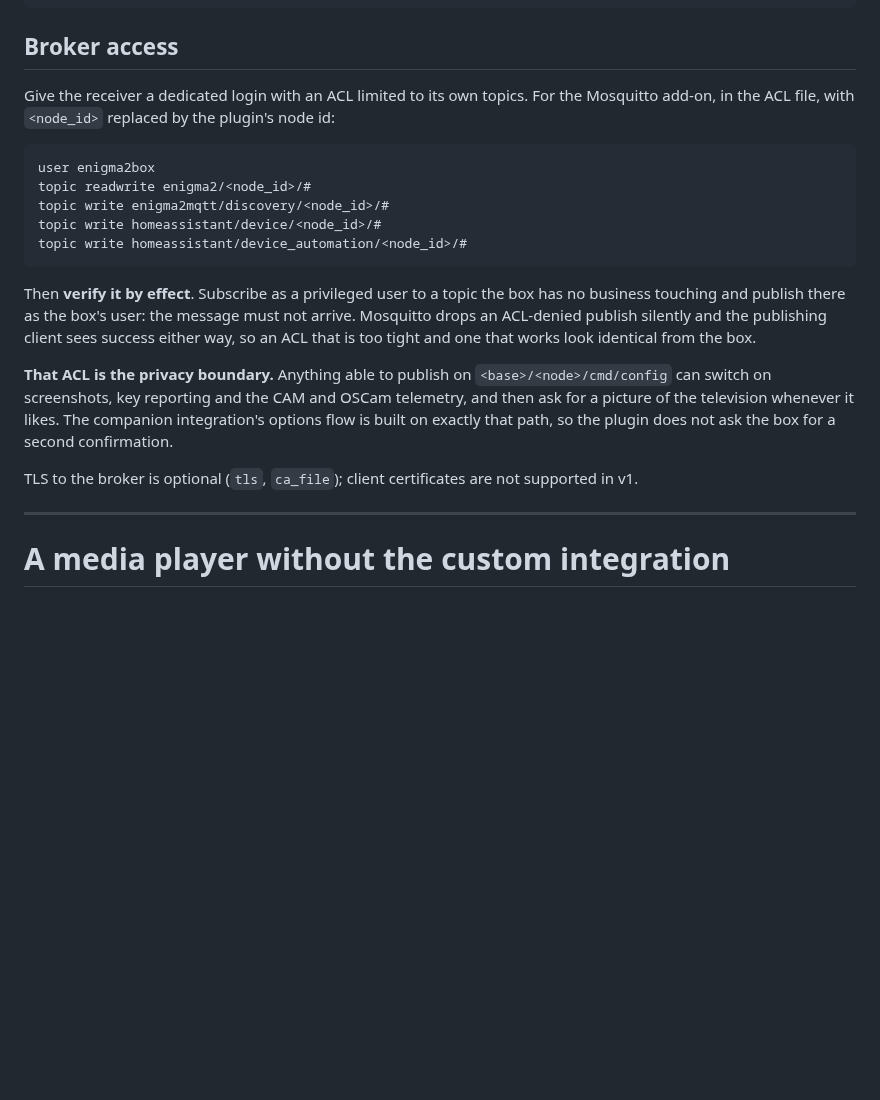
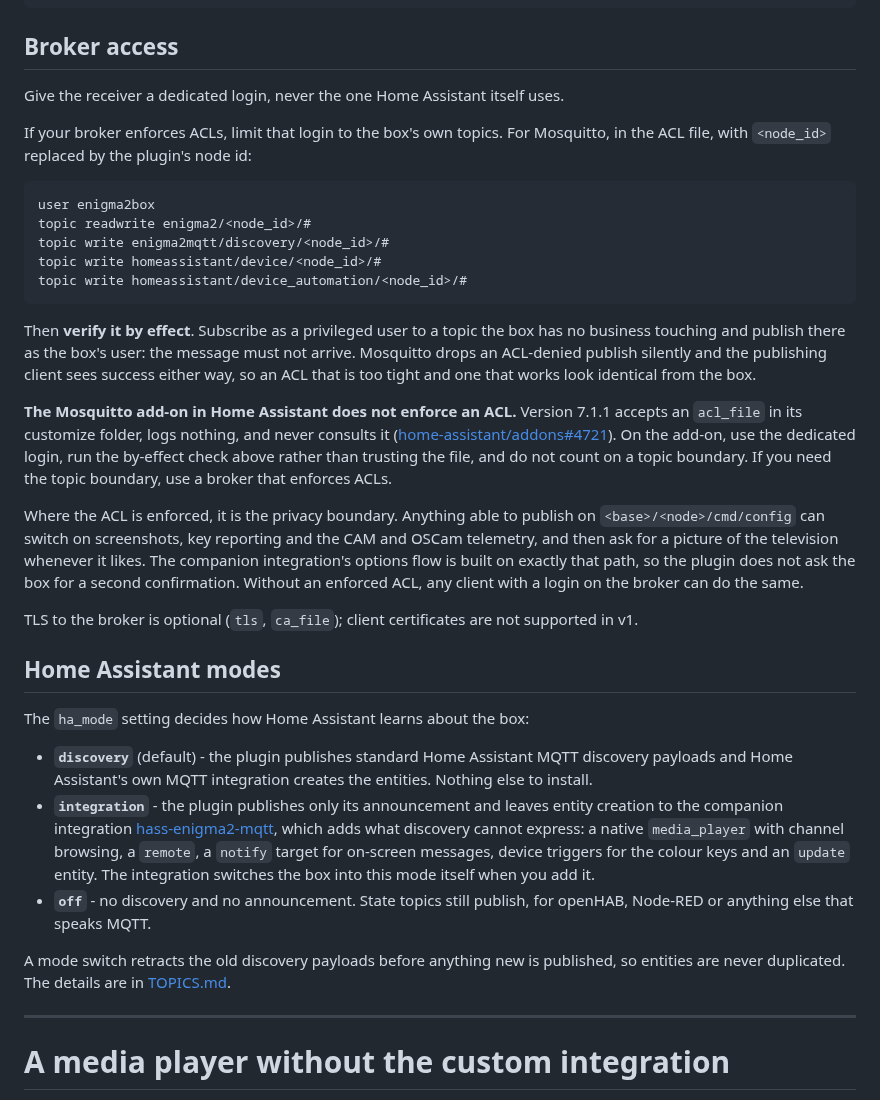
Before and after one commit to deltasystems-pl/enigma2-mqtt-bridge, a Markdown page: docs/SETUP.md, the part around the change. Rendered like a GitHub page; blank space fills up the shorter version.

````diff
--- a/docs/SETUP.md
+++ b/docs/SETUP.md
@@ -384,8 +384,10 @@ ssh root@<box-ip> 'chmod 600 /etc/enigma2/mqttbridge.json && init 4 && sleep 3 &
 
 ## Broker access
 
-Give the receiver a dedicated login with an ACL limited to its own topics. For the Mosquitto
-add-on, in the ACL file, with `<node_id>` replaced by the plugin's node id:
+Give the receiver a dedicated login, never the one Home Assistant itself uses.
+
+If your broker enforces ACLs, limit that login to the box's own topics. For Mosquitto, in the ACL
+file, with `<node_id>` replaced by the plugin's node id:
 
 ```
 user enigma2box
@@ -400,12 +402,38 @@ touching and publish there as the box's user: the message must not arrive. Mosqu
 ACL-denied publish silently and the publishing client sees success either way, so an ACL that is
 too tight and one that works look identical from the box.
 
-**That ACL is the privacy boundary.** Anything able to publish on `<base>/<node>/cmd/config` can
-switch on screenshots, key reporting and the CAM and OSCam telemetry, and then ask for a picture
-of the television whenever it likes. The companion integration's options flow is built on exactly
-that path, so the plugin does not ask the box for a second confirmation.
+**The Mosquitto add-on in Home Assistant does not enforce an ACL.** Version 7.1.1 accepts an
+`acl_file` in its customize folder, logs nothing, and never consults it
+([home-assistant/addons#4721](https://github.com/home-assistant/addons/issues/4721)). On the
+add-on, use the dedicated login, run the by-effect check above rather than trusting the file, and
+do not count on a topic boundary. If you need the topic boundary, use a broker that enforces ACLs.
+
+Where the ACL is enforced, it is the privacy boundary. Anything able to publish on
+`<base>/<node>/cmd/config` can switch on screenshots, key reporting and the CAM and OSCam
+telemetry, and then ask for a picture of the television whenever it likes. The companion
+integration's options flow is built on exactly that path, so the plugin does not ask the box for
+a second confirmation. Without an enforced ACL, any client with a login on the broker can do the
+same.
 
 TLS to the broker is optional (`tls`, `ca_file`); client certificates are not supported in v1.
+
+## Home Assistant modes
+
+The `ha_mode` setting decides how Home Assistant learns about the box:
+
+- **`discovery`** (default) - the plugin publishes standard Home Assistant MQTT discovery
+  payloads and Home Assistant's own MQTT integration creates the entities. Nothing else to
+  install.
+- **`integration`** - the plugin publishes only its announcement and leaves entity creation to
+  the companion integration [hass-enigma2-mqtt](https://github.com/deltasystems-pl/hass-enigma2-mqtt),
+  which adds what discovery cannot express: a native `media_player` with channel browsing, a
+  `remote`, a `notify` target for on-screen messages, device triggers for the colour keys and an
+  `update` entity. The integration switches the box into this mode itself when you add it.
+- **`off`** - no discovery and no announcement. State topics still publish, for openHAB, Node-RED
+  or anything else that speaks MQTT.
+
+A mode switch retracts the old discovery payloads before anything new is published, so entities
+are never duplicated. The details are in [TOPICS.md](TOPICS.md#cmdha_mode-semantics).
 
 ---
 
````
Also changed, not shown: README.md (+19 -8 lines), SECURITY.md (+5 -1 lines).
